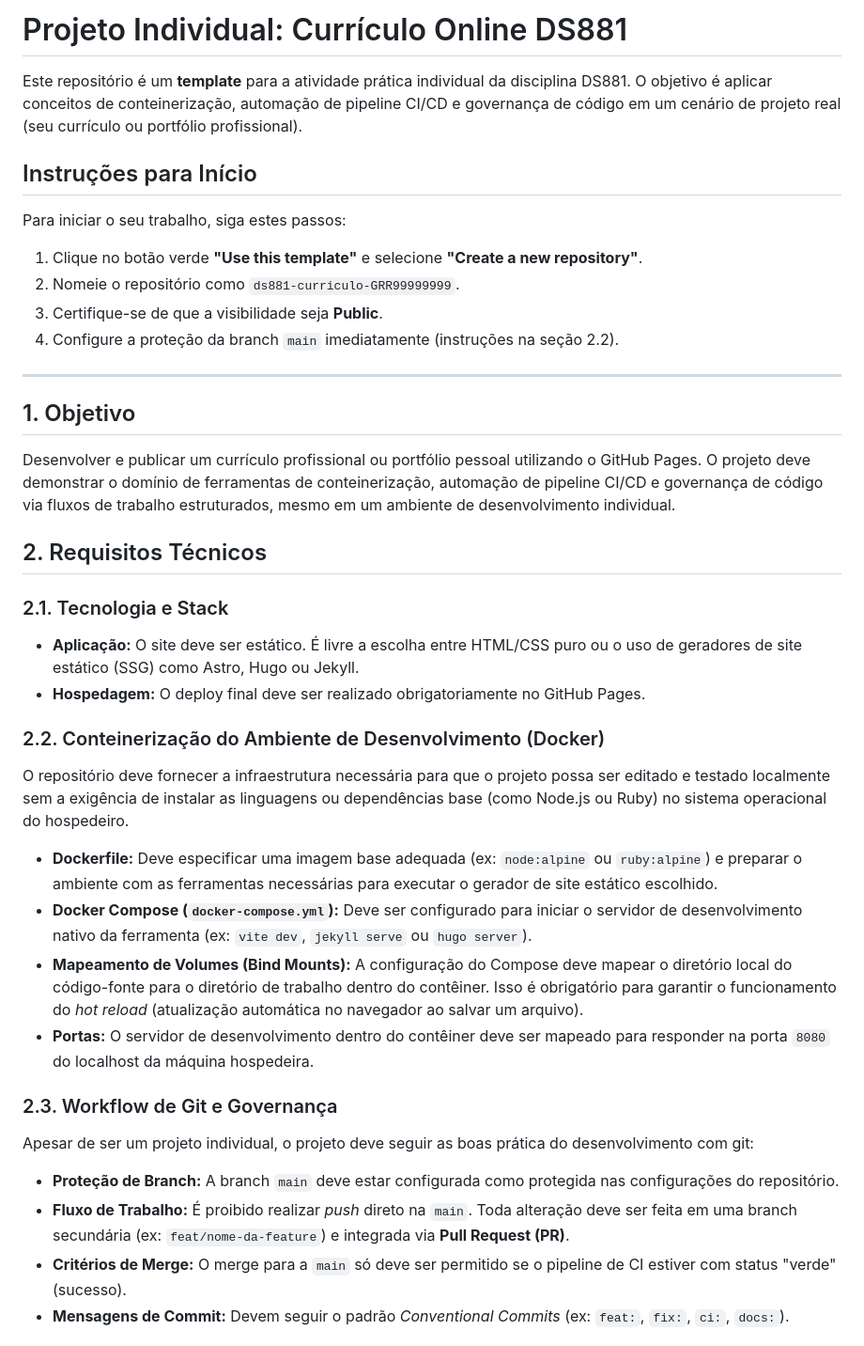
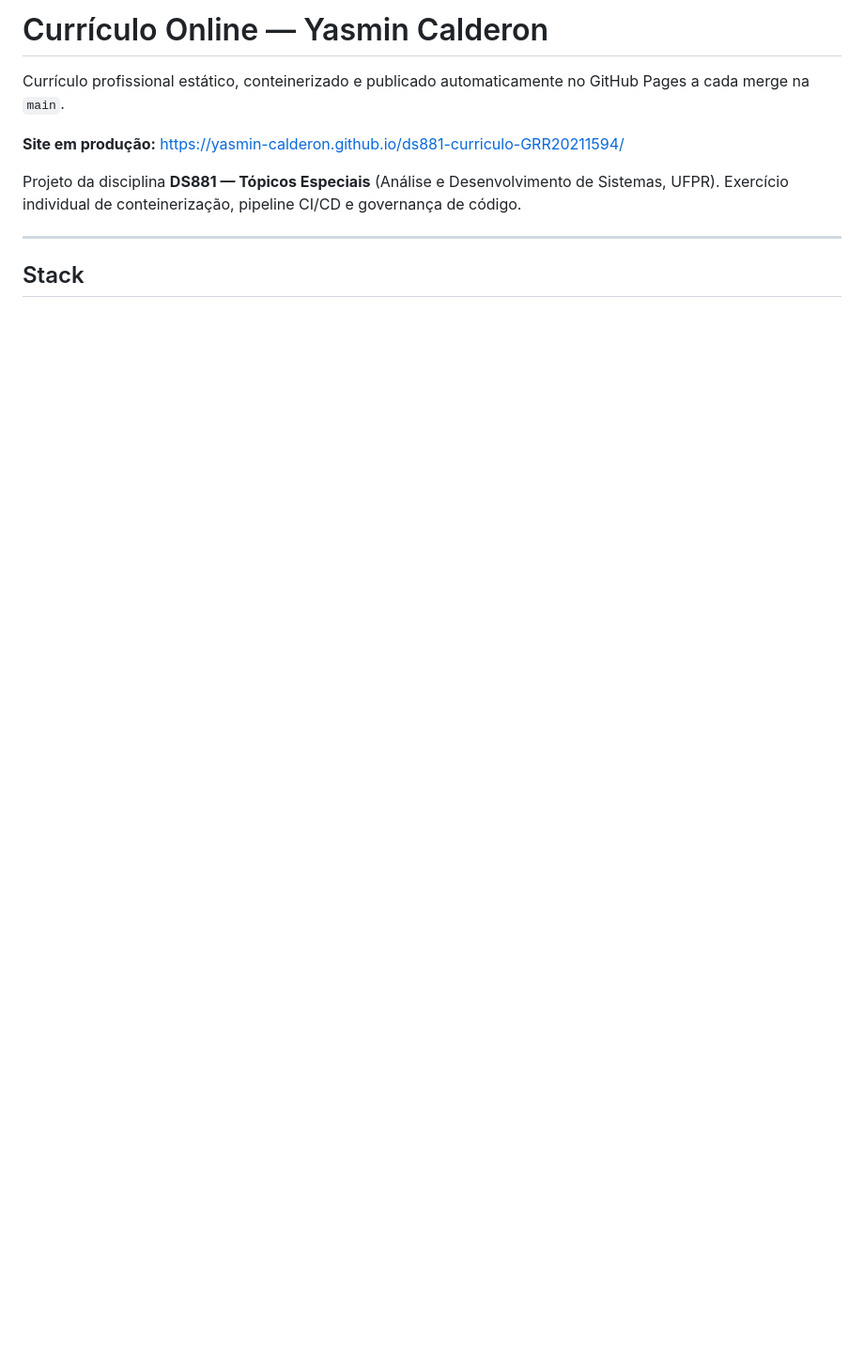
Before and after one commit to yasmin-calderon/ds881-curriculo-GRR20211594, a Markdown page: README.md, the part around one of its changes. Shown at 94% size. GitHub-like rendering; blank space fills up the shorter version.

```diff
--- a/README.md
+++ b/README.md
@@ -1,38 +1,12 @@
-# Projeto Individual: Currículo Online DS881
+# Currículo Online — Yasmin Calderon
 
-Este repositório é um **template** para a atividade prática individual da disciplina DS881. O objetivo é aplicar conceitos de conteinerização, automação de pipeline CI/CD e governança de código em um cenário de projeto real (seu currículo ou portfólio profissional).
+Currículo profissional estático, conteinerizado e publicado automaticamente no GitHub Pages a cada merge na `main`.
 
-## Instruções para Início
+**Site em produção:** https://yasmin-calderon.github.io/ds881-curriculo-GRR20211594/
 
-Para iniciar o seu trabalho, siga estes passos:
-
-1. Clique no botão verde **"Use this template"** e selecione **"Create a new repository"**.
-2. Nomeie o repositório como `ds881-curriculo-GRR99999999`.
-3. Certifique-se de que a visibilidade seja **Public**.
-4. Configure a proteção da branch `main` imediatamente (instruções na seção 2.2).
+Projeto da disciplina **DS881 — Tópicos Especiais** (Análise e Desenvolvimento de Sistemas, UFPR). Exercício individual de conteinerização, pipeline CI/CD e governança de código.
 
 ---
 
-## 1. Objetivo
-Desenvolver e publicar um currículo profissional ou portfólio pessoal utilizando o GitHub Pages. O projeto deve demonstrar o domínio de ferramentas de conteinerização, automação de pipeline CI/CD e governança de código via fluxos de trabalho estruturados, mesmo em um ambiente de desenvolvimento individual.
+## Stack
 
-## 2. Requisitos Técnicos
-
-### 2.1. Tecnologia e Stack
-* **Aplicação:** O site deve ser estático. É livre a escolha entre HTML/CSS puro ou o uso de geradores de site estático (SSG) como Astro, Hugo ou Jekyll.
-* **Hospedagem:** O deploy final deve ser realizado obrigatoriamente no GitHub Pages.
-
-### 2.2. Conteinerização do Ambiente de Desenvolvimento (Docker)
-O repositório deve fornecer a infraestrutura necessária para que o projeto possa ser editado e testado localmente sem a exigência de instalar as linguagens ou dependências base (como Node.js ou Ruby) no sistema operacional do hospedeiro.
-* **Dockerfile:** Deve especificar uma imagem base adequada (ex: `node:alpine` ou `ruby:alpine`) e preparar o ambiente com as ferramentas necessárias para executar o gerador de site estático escolhido.
-* **Docker Compose (`docker-compose.yml`):** Deve ser configurado para iniciar o servidor de desenvolvimento nativo da ferramenta (ex: `vite dev`, `jekyll serve` ou `hugo server`).
-* **Mapeamento de Volumes (Bind Mounts):** A configuração do Compose deve mapear o diretório local do código-fonte para o diretório de trabalho dentro do contêiner. Isso é obrigatório para garantir o funcionamento do *hot reload* (atualização automática no navegador ao salvar um arquivo).
-* **Portas:** O servidor de desenvolvimento dentro do contêiner deve ser mapeado para responder na porta `8080` do localhost da máquina hospedeira.
-
-### 2.3. Workflow de Git e Governança
-Apesar de ser um projeto individual, o projeto deve seguir as boas prática do desenvolvimento com git:
-* **Proteção de Branch:** A branch `main` deve estar configurada como protegida nas configurações do repositório.
-* **Fluxo de Trabalho:** É proibido realizar *push* direto na `main`. Toda alteração deve ser feita em uma branch secundária (ex: `feat/nome-da-feature`) e integrada via **Pull Request (PR)**.
-* **Critérios de Merge:** O merge para a `main` só deve ser permitido se o pipeline de CI estiver com status "verde" (sucesso).
-* **Mensagens de Commit:** Devem seguir o padrão *Conventional Commits* (ex: `feat:`, `fix:`, `ci:`, `docs:`).
-
```
Also changed, not shown: other parts of README.md (+146 -25 lines).
